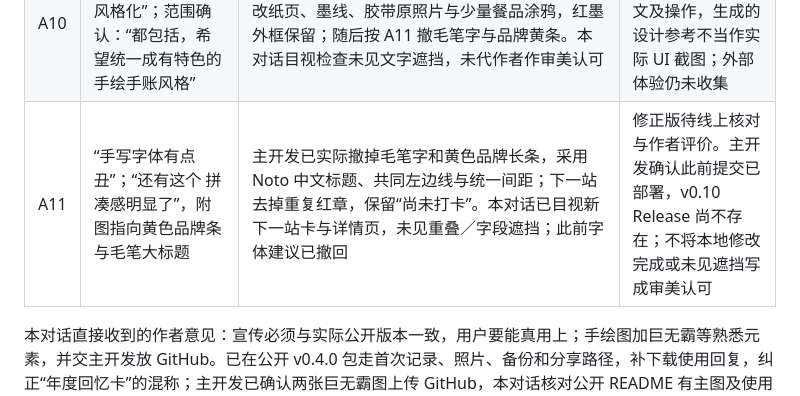
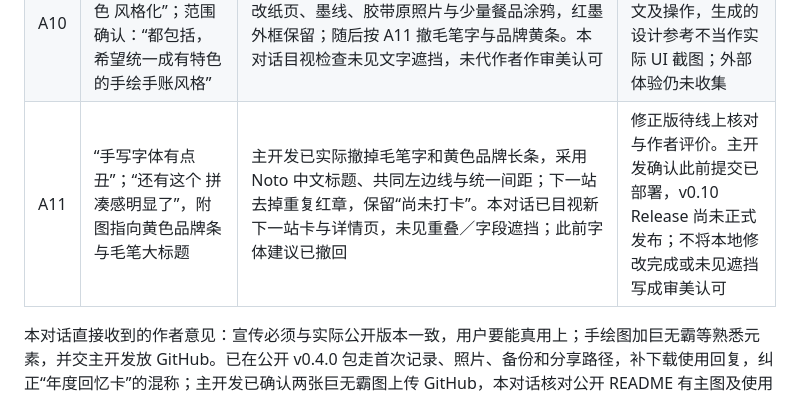
Before and after one commit to Jay1023CN/mcd-china-map, a Markdown page: docs/FEEDBACK.md, the part around the change. Drawn GitHub-style.

```diff
--- a/docs/FEEDBACK.md
+++ b/docs/FEEDBACK.md
@@ -18,7 +18,7 @@ A01–A05、A07–A09 来源为主开发对话转述的作者真实意见与处
 | A08 | 主开发转述：不接受城市待补齐、订单线索未计入、逐条确认到店；完成订单自动整理成手账，不想保留的自行删除 | v0.9 本机完整版已发布。主开发本地验收完成订单自动成为可编辑手账，匹配城市／省份／默认照片，无确认勾选／候选页；删除后刷新与再次载入不恢复。本对话未读取私有数据或重测 | 观察本机版编辑／删除／换照片是否易用；手机静态页官方同步要等服务器接入，本机验收不计为手机同步或外部反馈 |
 | A09 | 主开发转述：页面与门店页不好看，需要改善 GitHub 排版、字体、图片及动效 | 新首页、清爽门店照片卡、手机地图与真实页面操作 GIF 已进入公开仓库和 README，v0.9 Release 与手机网页已发布。本对话目视审阅三张截图与 GIF 首帧 | 观察页面层级、照片可读性与操作理解；保留示例标识及手绘主封面，视觉素材不作为外部好评或流量证据 |
 | A10 | “卡片ai味道什么的太重了 没有特色 风格化”；范围确认：“都包括，希望统一成有特色的手绘手账风格” | 门店地图标签／目录／详情与三类 Canvas 已实际改纸页、墨线、胶带原照片与少量餐品涂鸦，红墨外框保留；随后按 A11 撤毛笔字与品牌黄条。本对话目视检查未见文字遮挡，未代作者作审美认可 | 依据实际部署状态宣传；保留可读正文及操作，生成的设计参考不当作实际 UI 截图；外部体验仍未收集 |
-| A11 | “手写字体有点丑”；“还有这个 拼凑感明显了”，附图指向黄色品牌条与毛笔大标题 | 主开发已实际撤掉毛笔字和黄色品牌长条，采用 Noto 中文标题、共同左边线与统一间距；下一站去掉重复红章，保留“尚未打卡”。本对话已目视新下一站卡与详情页，未见重叠／字段遮挡；此前字体建议已撤回 | 修正版待线上核对与作者评价。主开发确认此前提交已部署，v0.10 Release 尚不存在；不将本地修改完成或未见遮挡写成审美认可 |
+| A11 | “手写字体有点丑”；“还有这个 拼凑感明显了”，附图指向黄色品牌条与毛笔大标题 | 主开发已实际撤掉毛笔字和黄色品牌长条，采用 Noto 中文标题、共同左边线与统一间距；下一站去掉重复红章，保留“尚未打卡”。本对话已目视新下一站卡与详情页，未见重叠／字段遮挡；此前字体建议已撤回 | 修正版待线上核对与作者评价。主开发确认此前提交已部署，v0.10 Release 尚未正式发布；不将本地修改完成或未见遮挡写成审美认可 |
 
 本对话直接收到的作者意见：宣传必须与实际公开版本一致，用户要能真用上；手绘图加巨无霸等熟悉元素，并交主开发放 GitHub。已在公开 v0.4.0 包走首次记录、照片、备份和分享路径，补下载使用回复，纠正“年度回忆卡”的混称；主开发已确认两张巨无霸图上传 GitHub，本对话核对公开 README 有主图及使用入口。内部验收不算外部用户反馈或增长成果。
 
```
Also changed, not shown: docs/GROWTH.md (+2 -2 lines), docs/growth-assets/handdrawn-card-direction.md (+1 -1 lines).
